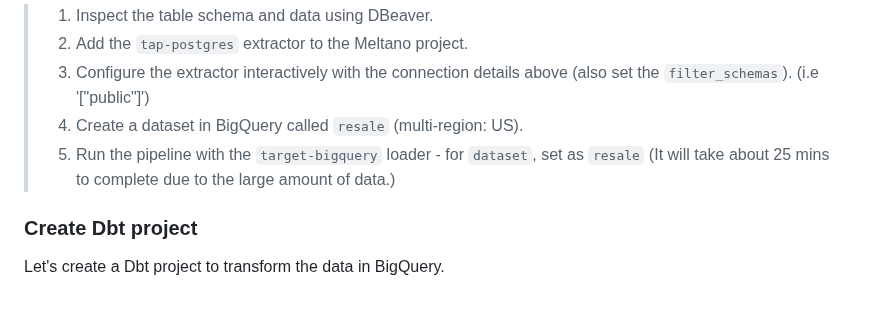
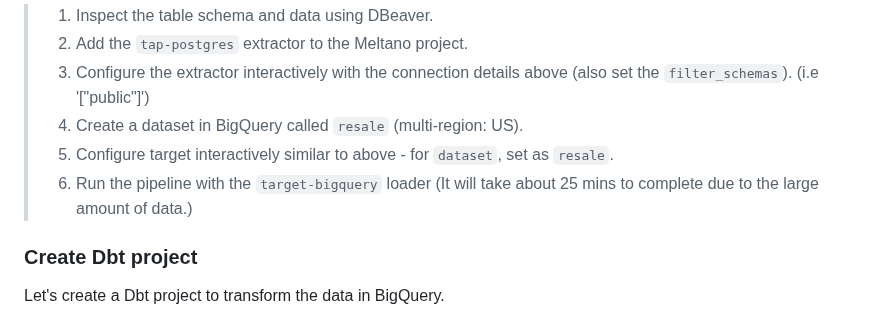
Before and after one commit to su-ntu-ctp/5m-data-2.6-data-pipelines-orchestration, a Markdown page: lesson.md, the part around the change. Drawn GitHub-style.

Commit message:
add more instructions for resale

```diff
--- a/lesson.md
+++ b/lesson.md
@@ -203,7 +203,8 @@ From Supabase, take note of your connection details:
 > 2. Add the `tap-postgres` extractor to the Meltano project.
 > 3. Configure the extractor interactively with the connection details above (also set the `filter_schemas`). (i.e '["public"]')
 > 4. Create a dataset in BigQuery called `resale` (multi-region: US).
-> 5. Run the pipeline with the `target-bigquery` loader - for `dataset`, set as `resale` (It will take about 25 mins to complete due to the large amount of data.)
+> 5. Configure target interactively similar to above - for `dataset`, set as `resale`.
+> 6. Run the pipeline with the `target-bigquery` loader (It will take about 25 mins to complete due to the large amount of data.)
 
 ### Create Dbt project
 
```
